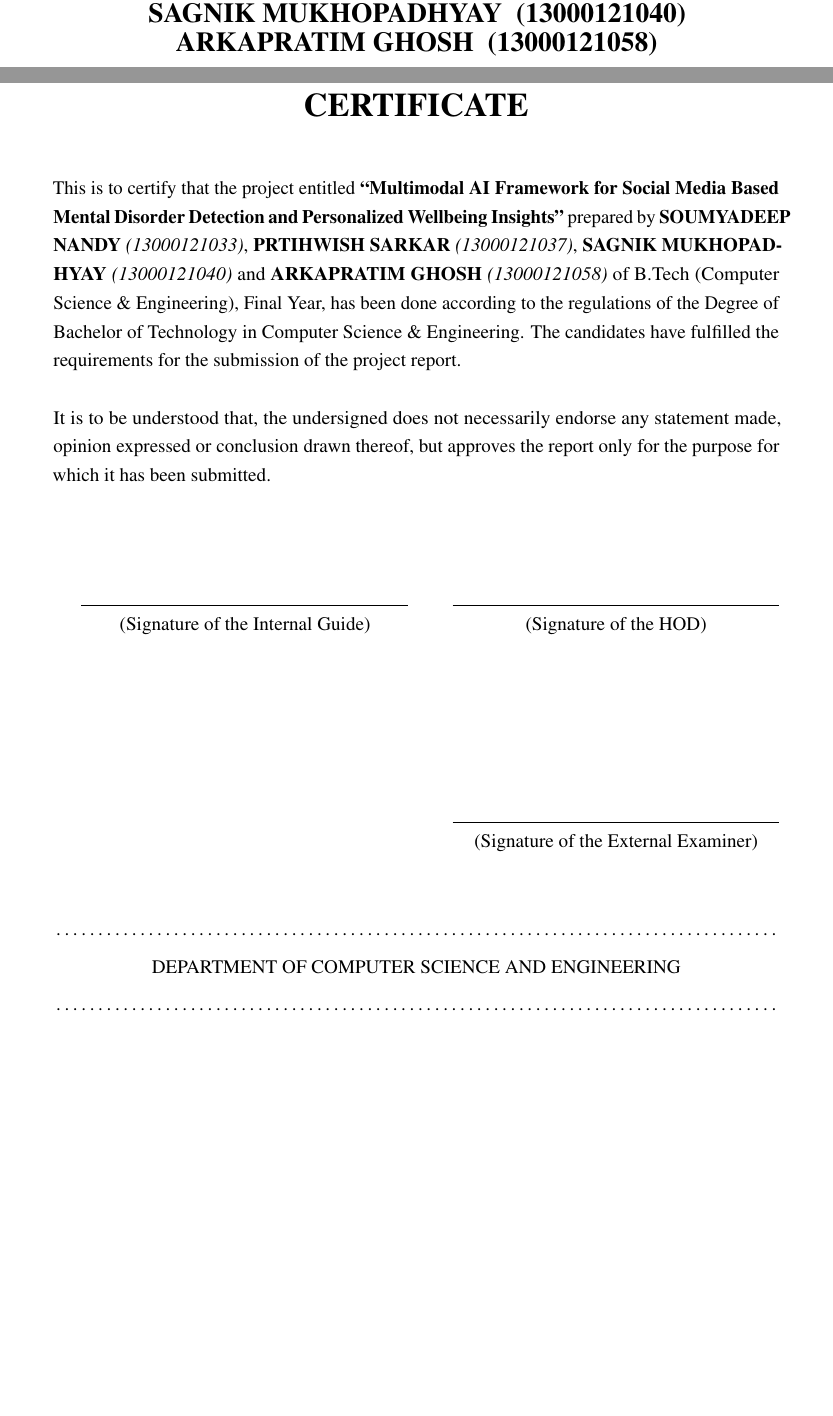
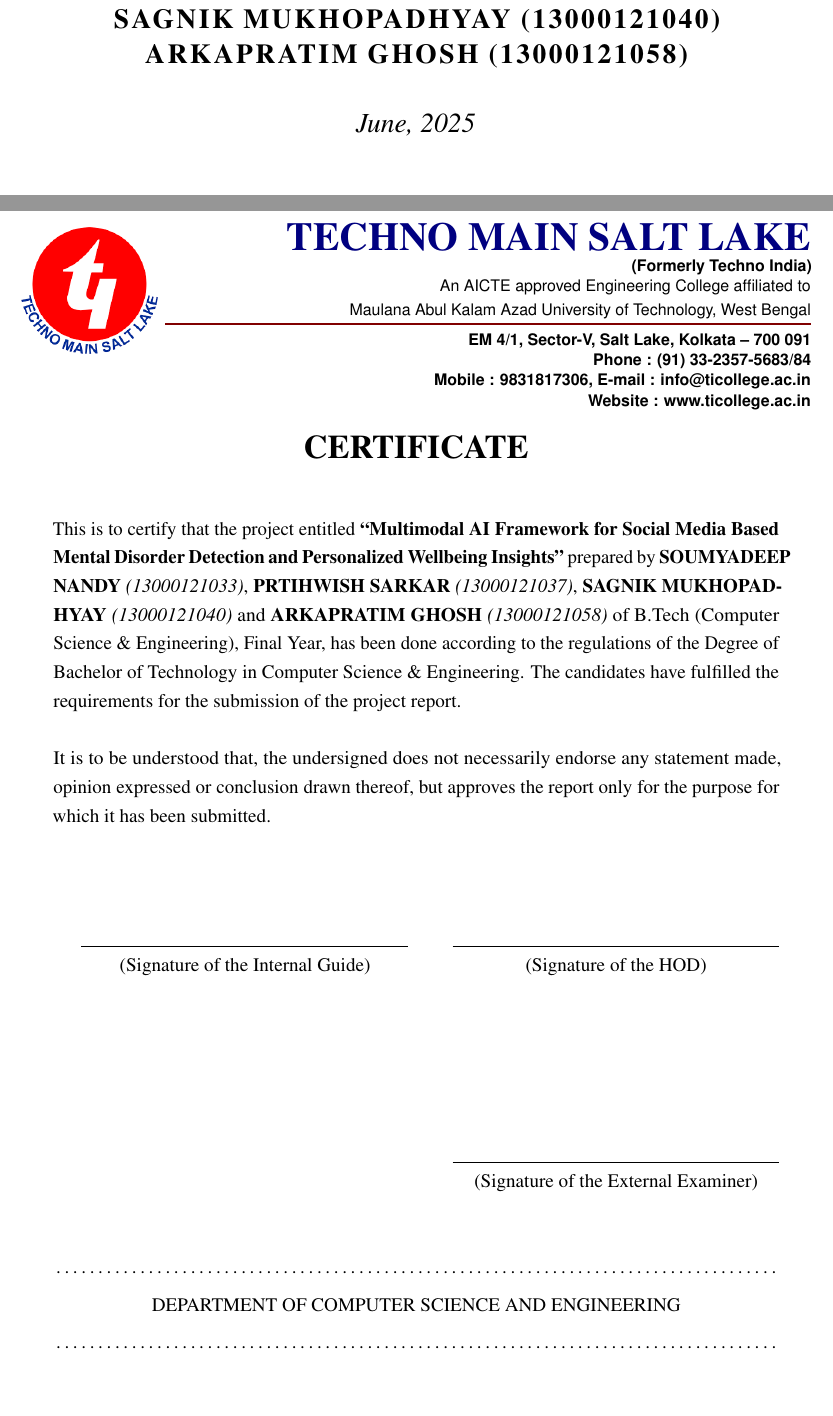
Before and after one commit to arkapg211002/FYP-PRD, a LaTeX document (BTP_report.tex, which reads FrontMatter/Certificate2.tex, FrontMatter/titlePage.tex): two parts of pages 1 and 2 of 81, joined at a grey line, cut so that both start at the same text, the shorter picture padded with empty space. Compiled offline with pdfLaTeX.

Commit message:
Updated, Added Letter Head

```diff
--- a/BTP_report.tex
+++ b/BTP_report.tex
@@ -38,9 +38,10 @@
 \usepackage{rotating}      % For rotating tables
 \usepackage{lscape}        % Optional: for landscape
 \usepackage{longtable}     % Optional: For tables that span pages
-
+\usepackage{changepage}
 \usepackage{hhline}
 \usepackage{boldline} % <- for bold border
+\usepackage{anyfontsize}
 
 
 
@@ -129,8 +130,13 @@
  \graphicspath{ {./Images/} }
  %Front Matter
  \include{./FrontMatter/titlePage}
+ % ----- Approval Page for Sem 7
  %\include{./FrontMatter/approval}
- \include{./FrontMatter/Certificate}
+ % ----- Certificate Page for Sem 8
+ % ----- Certificate.tex without letter head
+ % ----- Certificate2.tex with letter head
+ %\include{./FrontMatter/Certificate}
+ \include{./FrontMatter/Certificate2}
  \include{./FrontMatter/acknowledgements}
 %
  %\include{./FrontMatter/dedication}
--- /dev/null
+++ b/FrontMatter/Certificate2.tex
@@ -0,0 +1,124 @@
+\thispagestyle{empty}
+
+%--------------- ADDING LETTER HEAD ------------------
+\begin{adjustwidth}{-0.7cm}{-0.7cm}
+
+\vspace*{-2cm}
+
+\noindent
+\begin{minipage}[t]{0.15\textwidth}
+    \raisebox{-0.72cm}[0pt][0pt]{%
+      \includegraphics[width=3cm,keepaspectratio]{tmsl.png}%
+    }
+\end{minipage}%
+\hfill
+\begin{minipage}{0.89\textwidth}
+  \raggedleft
+  %{\LARGE\bfseries TECHNO MAIN SALT LAKE}\\[0.3em]
+  {\Huge\bfseries\textcolor{blue!50!black}{TECHNO MAIN SALT LAKE}}\\[0.08em]
+  {\footnotesize
+  \textbf{{\fontfamily{phv}\selectfont(Formerly Techno India)}} \\[0.07em]
+  %An AICTE approved Engineering College affiliated to
+  {\fontfamily{phv}\selectfont An AICTE approved Engineering College affiliated to} \\[0.07em]
+  %Maulana Abul Kalam Azad University of Technology, West Bengal
+  {\fontfamily{phv}\selectfont Maulana Abul Kalam Azad University of Technology, West Bengal}
+  }
+  \\
+  %\\[0.05em]
+  \vspace{-0.7em}
+  %\hrulefill
+  \textcolor{red!50!black}{\rule{\linewidth}{0.5mm}}
+  %\textcolor{red!50!black}{\hrulefill}
+  \\[0.05em]
+  {\footnotesize
+    \textbf{{\fontfamily{phv}\selectfont EM 4/1, Sector-V, Salt Lake, Kolkata – 700 091}} \\[0.07em]
+    \textbf{{\fontfamily{phv}\selectfont Phone : (91) 33-2357-5683/84}} \\[0.08em]
+    \textbf{{\fontfamily{phv}\selectfont Mobile : 9831817306, E-mail : info@ticollege.ac.in}} \\[0.07em]
+    \noindent\hspace*{\fill}\textbf{{\fontfamily{phv}\selectfont Website : www.ticollege.ac.in}} \\[0.07em]
+  }
+\end{minipage}
+
+\end{adjustwidth}
+%--------------- ADDING LETTER HEAD ------------------
+
+
+\vspace*{\fill} % Push content to vertical center start
+
+\begin{center}
+ \LARGE {\bf \uppercase{Certificate}}
+\end{center}
+
+\vspace{1\baselineskip}
+
+\noindent
+This is to certify that the project entitled \textbf{“Multimodal AI Framework for Social Media Based Mental Disorder Detection and Personalized Wellbeing Insights”} prepared by \textbf{SOUMYADEEP NANDY} \emph{(13000121033)}, \textbf{PRTIHWISH SARKAR} \emph{(13000121037)}, \textbf{SAGNIK MUKHOPADHYAY} \emph{(13000121040)} and \textbf{ARKAPRATIM GHOSH} \emph{(13000121058)} of B.Tech (Computer Science \& Engineering), Final Year, has been done according to the regulations of the Degree of
+Bachelor of Technology in Computer Science \& Engineering. The candidates have
+fulfilled the requirements for the submission of the project report.\\\\
+It is to be understood that, the undersigned does not necessarily endorse any statement made, opinion expressed or conclusion drawn thereof, but approves the report only for the purpose for which it has been submitted.
+
+\hspace{\baselineskip}
+
+\vspace{3\baselineskip}
+% \begin{flushleft}
+\begin{minipage}[c]{0.45\textwidth}
+\centering
+\hrule
+\vspace{0.5\baselineskip}
+ %{\bf \mysupervisor} \\
+ %{\mysupervisordesig} \\
+ %Techno Main Salt Lake, Kolkata \\[1.5em]
+\centering{ {(Signature of the Internal Guide)} \\
+}
+\end{minipage}
+\hspace{1.0\baselineskip}
+% \end{flushleft}
+% \begin{flushright}
+\begin{minipage}[c]{0.45\textwidth}
+\centering
+\hrule
+\vspace{0.5\baselineskip}
+ %{\bf \myHODname} \\
+ %{\myHODdesig} \\
+ %Techno Main Salt Lake, Kolkata \\[1.5em]
+\centering{ {(Signature of the HOD)}}
+\end{minipage}
+% \end{flushright}
+\vspace{\baselineskip}
+\hspace{1.0\baselineskip}
+
+\vspace{3\baselineskip}
+
+% \begin{flushleft}
+\begin{minipage}[c]{0.45\textwidth}
+% \centering
+\hrule
+\vspace{0.5\baselineskip}
+% {\bf \mysupervisor} \\
+% {\mysupervisordesig}
+%\flushleft{ {(Signature of External Guide, if applicable)} \\
+%Techno Main Salt Lake, Kolkata
+%}
+\end{minipage}
+\hspace{1.0\baselineskip}
+% \end{flushleft}
+\begin{flushright}
+\begin{minipage}[c]{0.45\textwidth}
+\centering
+\hrule
+\vspace{0.5\baselineskip}
+% {\bf \myHODname} \\
+% {\myHODdesig}
+\centering{ {(Signature of the External Examiner)}}
+\end{minipage}
+\end{flushright}
+
+\vspace{\baselineskip}
+
+
+\begin{center}
+    \noindent\makebox[\textwidth]{\dotfill}\\[1ex]
+    DEPARTMENT OF COMPUTER SCIENCE AND ENGINEERING\\[1ex]
+    \noindent\makebox[\textwidth]{\dotfill}
+\end{center}
+
+\vspace*{\fill} % Push content from center end
--- a/FrontMatter/titlePage.tex
+++ b/FrontMatter/titlePage.tex
@@ -32,5 +39,9 @@
-        {\Large \bf PRITHWISH SARKAR ~(13000121037)} \par
-        {\Large \bf SAGNIK MUKHOPADHYAY ~(13000121040)} \par
-        {\Large \bf ARKAPRATIM GHOSH ~(13000121058)} \par
+        {\Large\bfseries\textls[90]{SOUMYADEEP NANDY~(13000121033)}\par}
+        {\Large\bfseries\textls[90]{PRITHWISH SARKAR~(13000121037)}\par}
+        {\Large\bfseries\textls[90]{SAGNIK MUKHOPADHYAY~(13000121040)}\par}
+        {\Large\bfseries\textls[90]{ARKAPRATIM GHOSH~(13000121058)}\par}
 
-        \vspace{2\baselineskip}
+        \vspace{1.4\baselineskip}
+
+        % DATE
+        {\Large \textit{June, 2025}} \par
```
Also changed, not shown: FrontMatter/titlePage.tex (49 more changed lines).
